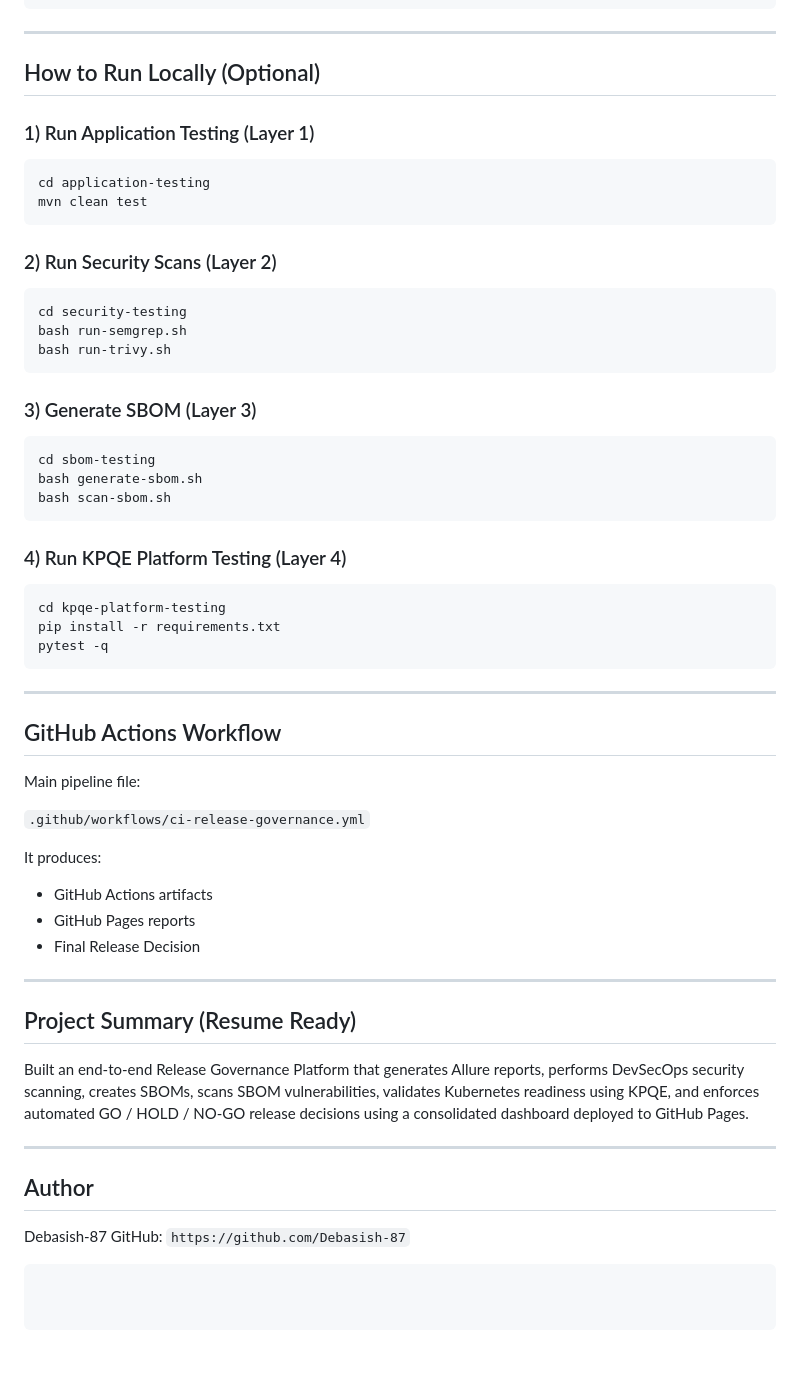
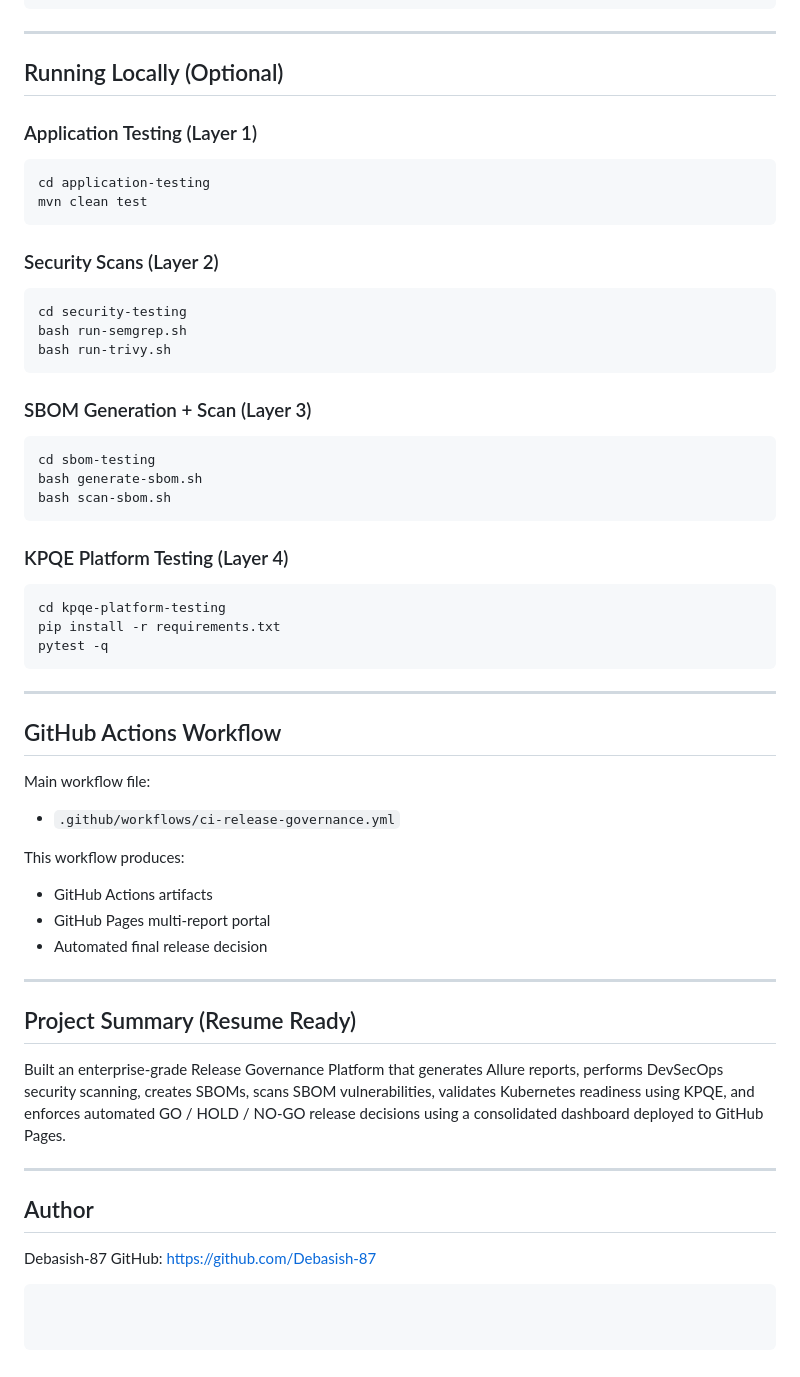
Before and after one commit to Debasish-87/enterprise-release-governance-system, a Markdown page: README.md, the part around one of its changes. GitHub-like rendering.

````diff
--- a/README.md
+++ b/README.md
@@ -239,16 +254,16 @@ Intelligent-Release-Governance-System/
 
 ---
 
-## How to Run Locally (Optional)
+## Running Locally (Optional)
 
-### 1) Run Application Testing (Layer 1)
+### Application Testing (Layer 1)
 
 ```bash
 cd application-testing
 mvn clean test
 ```
 
-### 2) Run Security Scans (Layer 2)
+### Security Scans (Layer 2)
 
 ```bash
 cd security-testing
@@ -256,7 +271,7 @@ bash run-semgrep.sh
 bash run-trivy.sh
 ```
 
-### 3) Generate SBOM (Layer 3)
+### SBOM Generation + Scan (Layer 3)
 
 ```bash
 cd sbom-testing
@@ -264,7 +279,7 @@ bash generate-sbom.sh
 bash scan-sbom.sh
 ```
 
-### 4) Run KPQE Platform Testing (Layer 4)
+### KPQE Platform Testing (Layer 4)
 
 ```bash
 cd kpqe-platform-testing
@@ -276,27 +291,27 @@ pytest -q
 
 ## GitHub Actions Workflow
 
-Main pipeline file:
+Main workflow file:
 
-`.github/workflows/ci-release-governance.yml`
+* `.github/workflows/ci-release-governance.yml`
 
-It produces:
+This workflow produces:
 
 * GitHub Actions artifacts
-* GitHub Pages reports
-* Final Release Decision
+* GitHub Pages multi-report portal
+* Automated final release decision
 
 ---
 
 ## Project Summary (Resume Ready)
 
-Built an end-to-end Release Governance Platform that generates Allure reports, performs DevSecOps security scanning, creates SBOMs, scans SBOM vulnerabilities, validates Kubernetes readiness using KPQE, and enforces automated GO / HOLD / NO-GO release decisions using a consolidated dashboard deployed to GitHub Pages.
+Built an enterprise-grade Release Governance Platform that generates Allure reports, performs DevSecOps security scanning, creates SBOMs, scans SBOM vulnerabilities, validates Kubernetes readiness using KPQE, and enforces automated GO / HOLD / NO-GO release decisions using a consolidated dashboard deployed to GitHub Pages.
 
 ---
 
 ## Author
 
 Debasish-87
-GitHub: `https://github.com/Debasish-87`
+GitHub: [https://github.com/Debasish-87](https://github.com/Debasish-87)
 
 ```
````
Also changed, not shown: other parts of README.md (+75 -60 lines).
